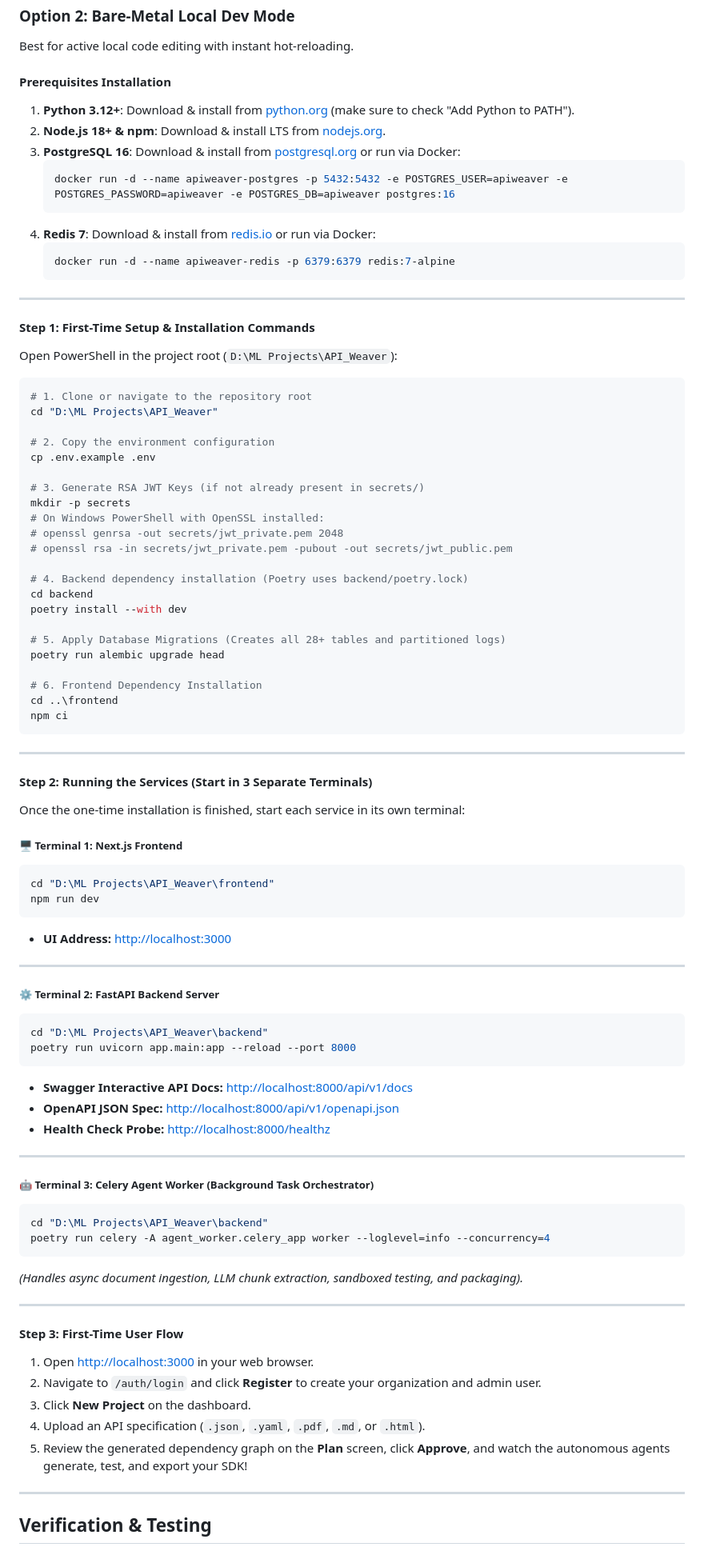
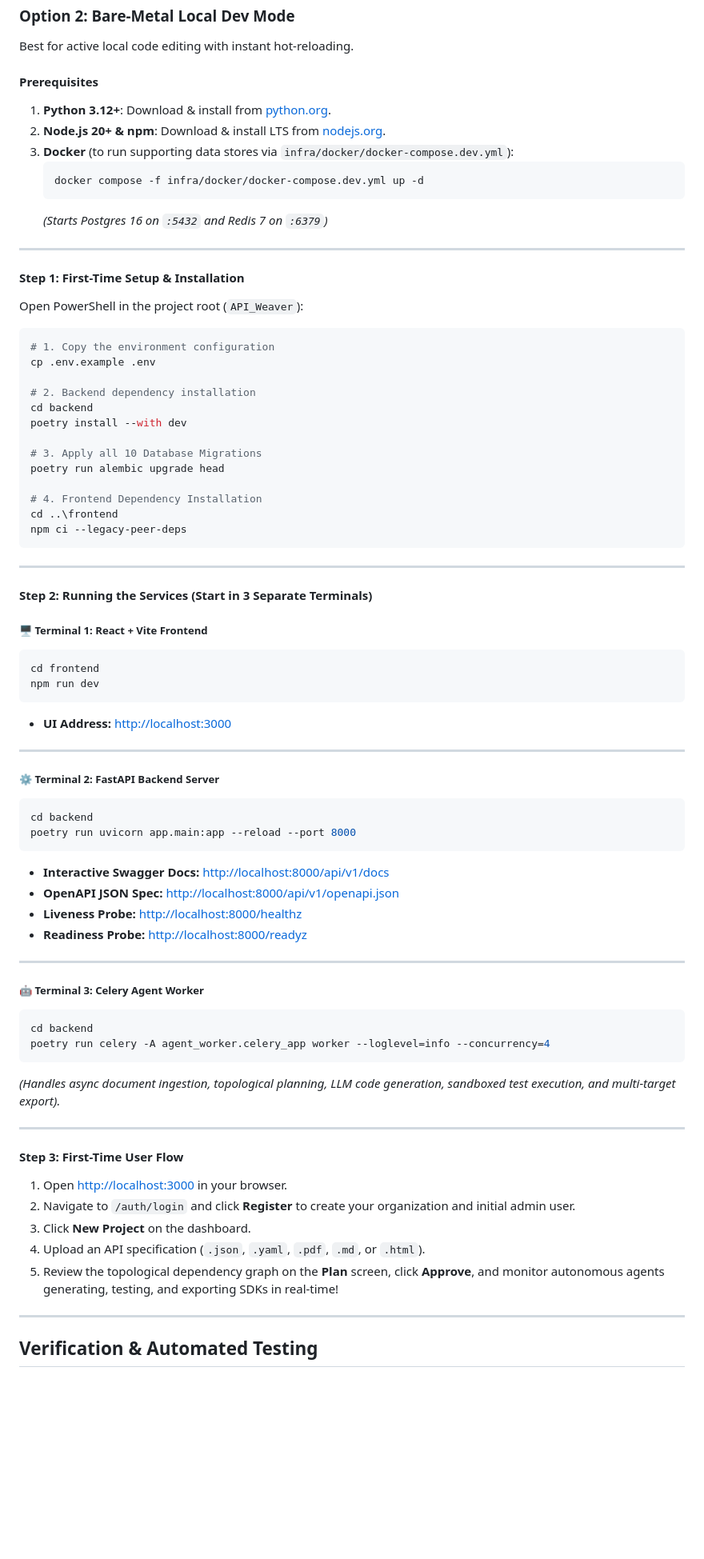
Before and after one commit to AJambla/APIWeaver-Autonomous-Multi-Agent-API-Integration-Platform, a Markdown page: README.md, the part around one of its changes. Shown at 80% size. Drawn GitHub-style; blank space fills up the shorter version.

Commit message:
docs: synchronize README, architecture analysis, and deployment docs with modern codebase

````diff
--- a/README.md
+++ b/README.md
@@ -70,59 +82,45 @@ docker compose -f infra/docker/docker-compose.single-node.yml up -d
 
 Best for active local code editing with instant hot-reloading.
 
-#### Prerequisites Installation
+#### Prerequisites
 
-1. **Python 3.12+**: Download & install from [python.org](https://www.python.org/downloads/) (make sure to check "Add Python to PATH").
-2. **Node.js 18+ & npm**: Download & install LTS from [nodejs.org](https://nodejs.org/).
-3. **PostgreSQL 16**: Download & install from [postgresql.org](https://www.postgresql.org/download/) or run via Docker:
+1. **Python 3.12+**: Download & install from [python.org](https://www.python.org/downloads/).
+2. **Node.js 20+ & npm**: Download & install LTS from [nodejs.org](https://nodejs.org/).
+3. **Docker** (to run supporting data stores via `infra/docker/docker-compose.dev.yml`):
    ```powershell
-   docker run -d --name apiweaver-postgres -p 5432:5432 -e POSTGRES_USER=apiweaver -e POSTGRES_PASSWORD=apiweaver -e POSTGRES_DB=apiweaver postgres:16
+   docker compose -f infra/docker/docker-compose.dev.yml up -d
    ```
-4. **Redis 7**: Download & install from [redis.io](https://redis.io/) or run via Docker:
-   ```powershell
-   docker run -d --name apiweaver-redis -p 6379:6379 redis:7-alpine
-   ```
+   *(Starts Postgres 16 on `:5432` and Redis 7 on `:6379`)*
 
 ---
 
-#### Step 1: First-Time Setup & Installation Commands
+#### Step 1: First-Time Setup & Installation
 
-Open PowerShell in the project root (`D:\ML Projects\API_Weaver`):
+Open PowerShell in the project root (`API_Weaver`):
 
 ```powershell
-# 1. Clone or navigate to the repository root
-cd "D:\ML Projects\API_Weaver"
-
-# 2. Copy the environment configuration
+# 1. Copy the environment configuration
 cp .env.example .env
 
-# 3. Generate RSA JWT Keys (if not already present in secrets/)
-mkdir -p secrets
-# On Windows PowerShell with OpenSSL installed:
-# openssl genrsa -out secrets/jwt_private.pem 2048
-# openssl rsa -in secrets/jwt_private.pem -pubout -out secrets/jwt_public.pem
-
-# 4. Backend dependency installation (Poetry uses backend/poetry.lock)
+# 2. Backend dependency installation
 cd backend
 poetry install --with dev
 
-# 5. Apply Database Migrations (Creates all 28+ tables and partitioned logs)
+# 3. Apply all 10 Database Migrations
 poetry run alembic upgrade head
 
-# 6. Frontend Dependency Installation
+# 4. Frontend Dependency Installation
 cd ..\frontend
-npm ci
+npm ci --legacy-peer-deps
 ```
 
 ---
 
 #### Step 2: Running the Services (Start in 3 Separate Terminals)
 
-Once the one-time installation is finished, start each service in its own terminal:
-
-##### 🖥️ Terminal 1: Next.js Frontend
+##### 🖥️ Terminal 1: React + Vite Frontend
 ```powershell
-cd "D:\ML Projects\API_Weaver\frontend"
+cd frontend
 npm run dev
 ```
 - **UI Address:** [http://localhost:3000](http://localhost:3000)
@@ -131,34 +129,34 @@ npm run dev
 
 ##### ⚙️ Terminal 2: FastAPI Backend Server
 ```powershell
-cd "D:\ML Projects\API_Weaver\backend"
+cd backend
 poetry run uvicorn app.main:app --reload --port 8000
 ```
-- **Swagger Interactive API Docs:** [http://localhost:8000/api/v1/docs](http://localhost:8000/api/v1/docs)
+- **Interactive Swagger Docs:** [http://localhost:8000/api/v1/docs](http://localhost:8000/api/v1/docs)
 - **OpenAPI JSON Spec:** [http://localhost:8000/api/v1/openapi.json](http://localhost:8000/api/v1/openapi.json)
-- **Health Check Probe:** [http://localhost:8000/healthz](http://localhost:8000/healthz)
+- **Liveness Probe:** [http://localhost:8000/healthz](http://localhost:8000/healthz)
+- **Readiness Probe:** [http://localhost:8000/readyz](http://localhost:8000/readyz)
 
 ---
 
-##### 🤖 Terminal 3: Celery Agent Worker (Background Task Orchestrator)
+##### 🤖 Terminal 3: Celery Agent Worker
 ```powershell
-cd "D:\ML Projects\API_Weaver\backend"
+cd backend
 poetry run celery -A agent_worker.celery_app worker --loglevel=info --concurrency=4
 ```
-*(Handles async document ingestion, LLM chunk extraction, sandboxed testing, and packaging).*
+*(Handles async document ingestion, topological planning, LLM code generation, sandboxed test execution, and multi-target export).*
 
 ---
 
 #### Step 3: First-Time User Flow
 
-1. Open [http://localhost:3000](http://localhost:3000) in your web browser.
-2. Navigate to `/auth/login` and click **Register** to create your organization and admin user.
+1. Open [http://localhost:3000](http://localhost:3000) in your browser.
+2. Navigate to `/auth/login` and click **Register** to create your organization and initial admin user.
 3. Click **New Project** on the dashboard.
 4. Upload an API specification (`.json`, `.yaml`, `.pdf`, `.md`, or `.html`).
-5. Review the generated dependency graph on the **Plan** screen, click **Approve**, and watch the autonomous agents generate, test, and export your SDK!
-
+5. Review the topological dependency graph on the **Plan** screen, click **Approve**, and monitor autonomous agents generating, testing, and exporting SDKs in real-time!
 
 ---
 
-## Verification & Testing
+## Verification & Automated Testing
 
````
Also changed, not shown: other parts of README.md (+55 -28 lines), Project-docs/Deployment.md (+10 -13 lines), analysis_results.md (+85 -119 lines).
